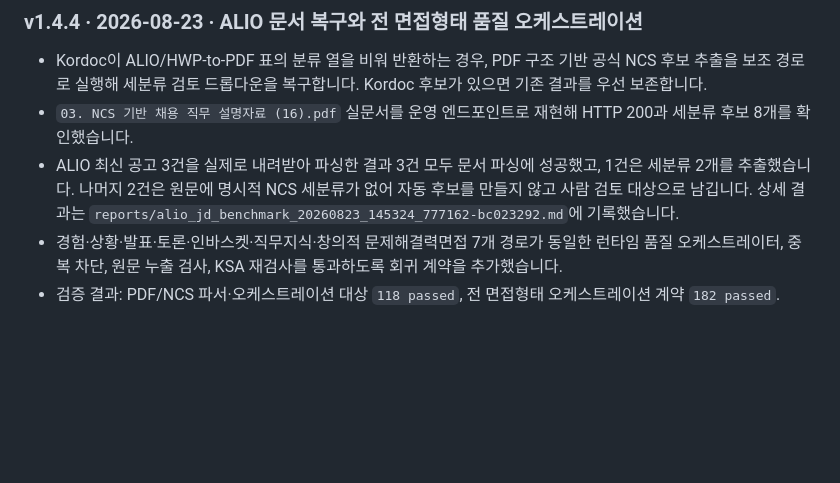
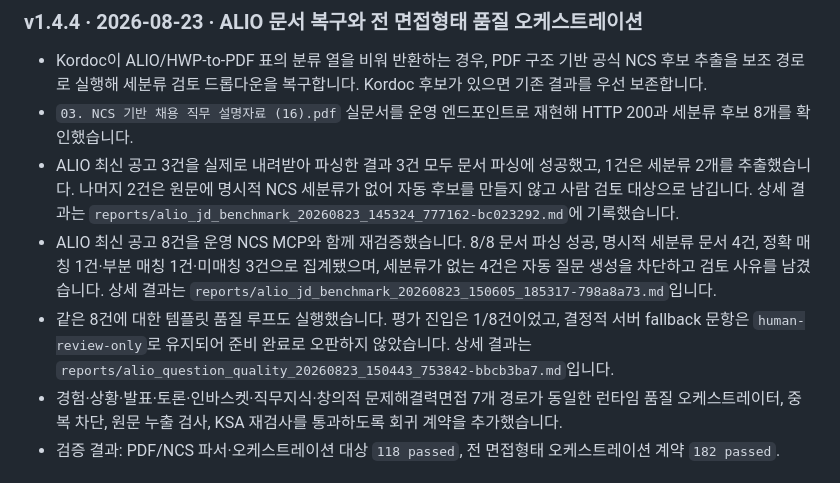
Before and after one commit to koul777/NCScope, a Markdown page: README.md, the part around the change. GitHub-like rendering; blank space fills up the shorter version.

Commit message:
Record ALIO MCP quality benchmark results

```diff
--- a/README.md
+++ b/README.md
@@ -56,6 +56,8 @@ NCScope는 공식 NCS 사이트가 아닙니다. NCS 데이터 활용 흐름과
 - Kordoc이 ALIO/HWP-to-PDF 표의 분류 열을 비워 반환하는 경우, PDF 구조 기반 공식 NCS 후보 추출을 보조 경로로 실행해 세분류 검토 드롭다운을 복구합니다. Kordoc 후보가 있으면 기존 결과를 우선 보존합니다.
 - `03. NCS 기반 채용 직무 설명자료 (16).pdf` 실문서를 운영 엔드포인트로 재현해 HTTP 200과 세분류 후보 8개를 확인했습니다.
 - ALIO 최신 공고 3건을 실제로 내려받아 파싱한 결과 3건 모두 문서 파싱에 성공했고, 1건은 세분류 2개를 추출했습니다. 나머지 2건은 원문에 명시적 NCS 세분류가 없어 자동 후보를 만들지 않고 사람 검토 대상으로 남깁니다. 상세 결과는 `reports/alio_jd_benchmark_20260823_145324_777162-bc023292.md`에 기록했습니다.
+- ALIO 최신 공고 8건을 운영 NCS MCP와 함께 재검증했습니다. 8/8 문서 파싱 성공, 명시적 세분류 문서 4건, 정확 매칭 1건·부분 매칭 1건·미매칭 3건으로 집계됐으며, 세분류가 없는 4건은 자동 질문 생성을 차단하고 검토 사유를 남겼습니다. 상세 결과는 `reports/alio_jd_benchmark_20260823_150605_185317-798a8a73.md`입니다.
+- 같은 8건에 대한 템플릿 품질 루프도 실행했습니다. 평가 진입은 1/8건이었고, 결정적 서버 fallback 문항은 `human-review-only`로 유지되어 준비 완료로 오판하지 않았습니다. 상세 결과는 `reports/alio_question_quality_20260823_150443_753842-bbcb3ba7.md`입니다.
 - 경험·상황·발표·토론·인바스켓·직무지식·창의적 문제해결력면접 7개 경로가 동일한 런타임 품질 오케스트레이터, 중복 차단, 원문 누출 검사, KSA 재검사를 통과하도록 회귀 계약을 추가했습니다.
 - 검증 결과: PDF/NCS 파서·오케스트레이션 대상 `118 passed`, 전 면접형태 오케스트레이션 계약 `182 passed`.
 
```
